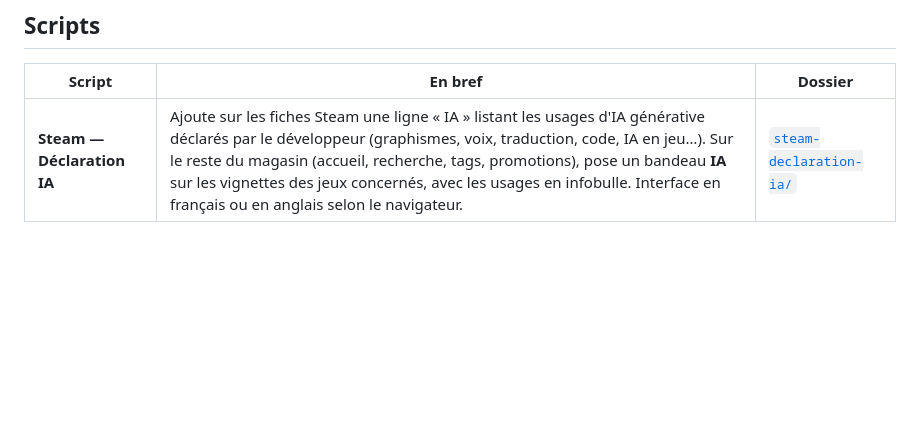
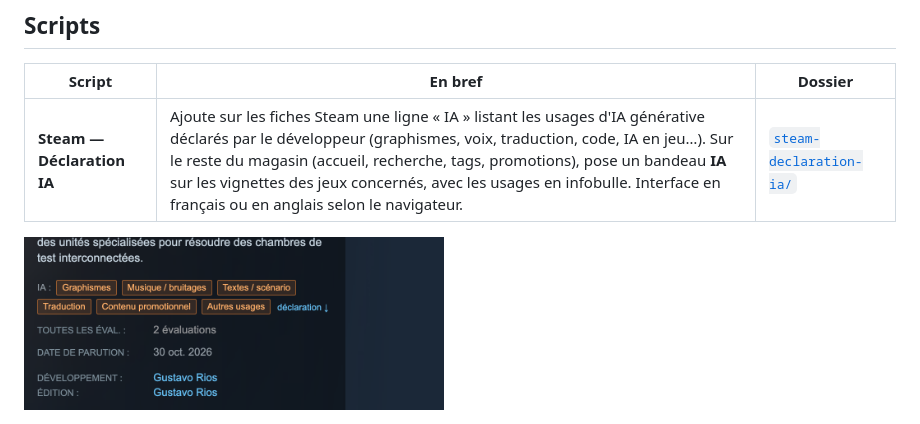
Before and after one commit to JamesDAdams/my-violentmonkey-scripts, a Markdown page: README.fr.md, the part around the change. GitHub-like rendering; blank space fills up the shorter version.

```diff
--- a/README.fr.md
+++ b/README.fr.md
@@ -9,3 +9,5 @@ Collection personnelle de userscripts pour [Violentmonkey](https://violentmonkey
 | Script | En bref | Dossier |
 | --- | --- | --- |
 | **Steam — Déclaration IA** | Ajoute sur les fiches Steam une ligne « IA » listant les usages d'IA générative déclarés par le développeur (graphismes, voix, traduction, code, IA en jeu…). Sur le reste du magasin (accueil, recherche, tags, promotions), pose un bandeau **IA** sur les vignettes des jeux concernés, avec les usages en infobulle. Interface en français ou en anglais selon le navigateur. | [`steam-declaration-ia/`](steam-declaration-ia/) |
+
+<img src="steam-declaration-ia/screenshots/fiche-fr.png" width="420" alt="Ligne IA sur une fiche Steam">
```
Also changed, not shown: README.md (+2 -0 lines), steam-declaration-ia/README.md (+8 -8 lines), steam-declaration-ia/screenshots/badge-gros-plan.png (deleted), steam-declaration-ia/screenshots/fiche-en.png, steam-declaration-ia/screenshots/vignette-ia.png (added).
